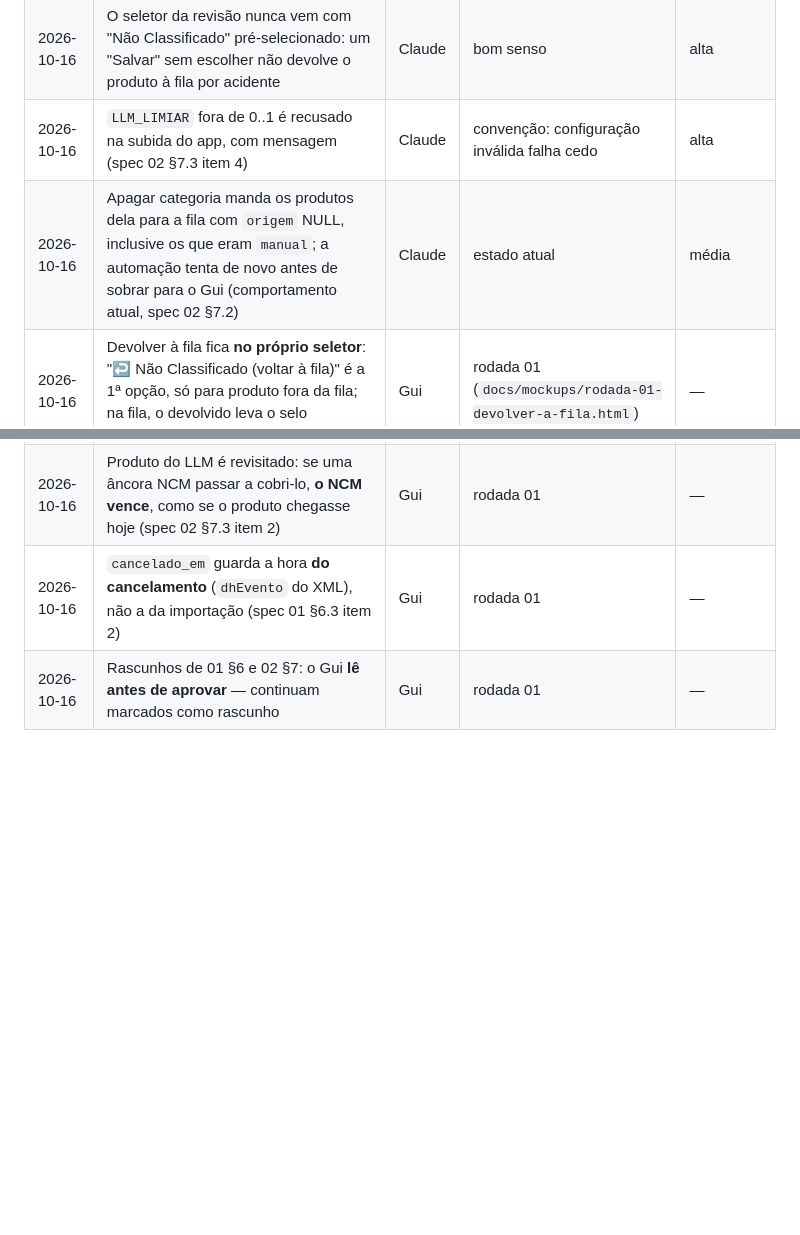
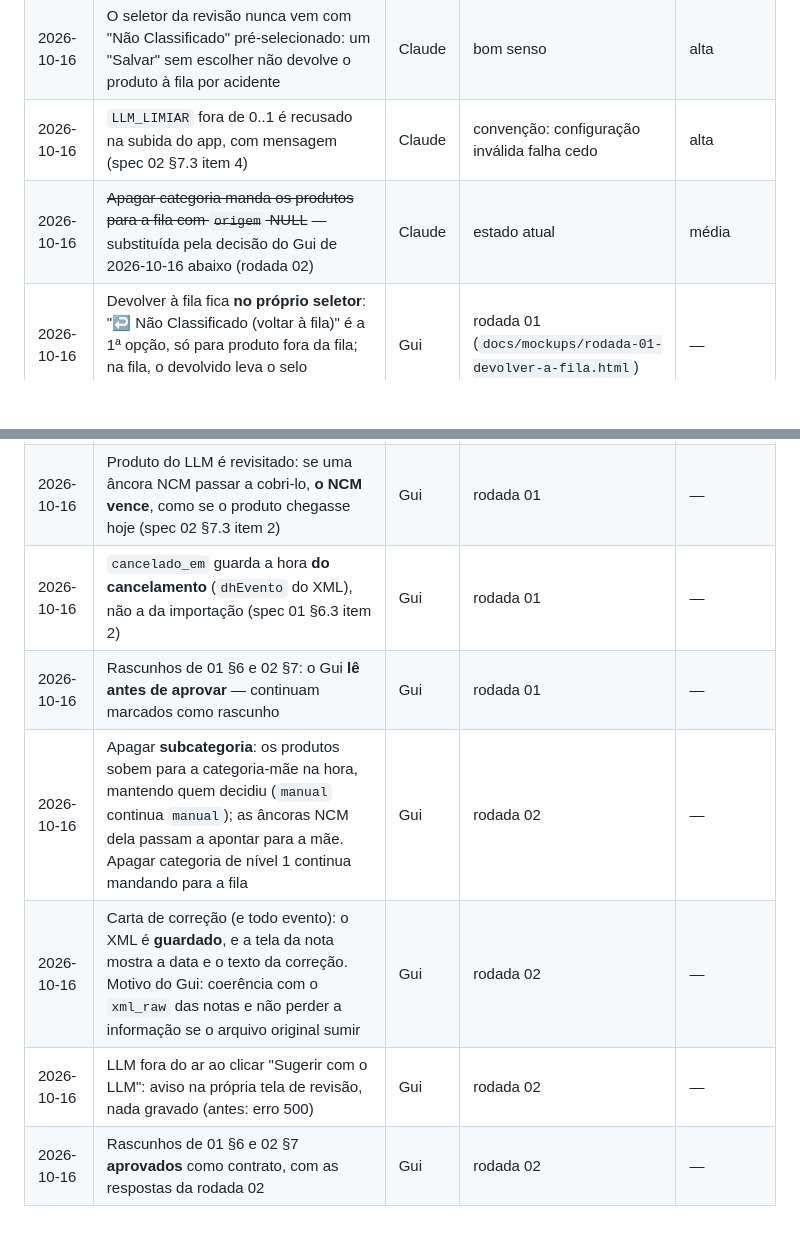
Before and after one commit to Guilherme-Betta/nfe_parser, a Markdown page: docs/decisoes.md, 2 parts joined by grey strips. Drawn GitHub-style; blank space fills up the shorter version.

```diff
--- a/docs/decisoes.md
+++ b/docs/decisoes.md
@@ -33,8 +33,12 @@ Os princípios que decidem coisas. Fonte: `docs/historico/report_projeto_nfe.md`
 | 2026-10-16 | A opção B é implementada como `origem='manual'` no bucket, sem valor novo de `origem` e sem migração. A cascata já pula `manual`; a fila passa a ser "`origem` NULL **ou** no bucket" | Claude | técnica | alta |
 | 2026-10-16 | O seletor da revisão nunca vem com "Não Classificado" pré-selecionado: um "Salvar" sem escolher não devolve o produto à fila por acidente | Claude | bom senso | alta |
 | 2026-10-16 | `LLM_LIMIAR` fora de 0..1 é recusado na subida do app, com mensagem (spec 02 §7.3 item 4) | Claude | convenção: configuração inválida falha cedo | alta |
-| 2026-10-16 | Apagar categoria manda os produtos dela para a fila com `origem` NULL, inclusive os que eram `manual`; a automação tenta de novo antes de sobrar para o Gui (comportamento atual, spec 02 §7.2) | Claude | estado atual | média |
+| 2026-10-16 | ~~Apagar categoria manda os produtos para a fila com `origem` NULL~~ — substituída pela decisão do Gui de 2026-10-16 abaixo (rodada 02) | Claude | estado atual | média |
 | 2026-10-16 | Devolver à fila fica **no próprio seletor**: "↩ Não Classificado (voltar à fila)" é a 1ª opção, só para produto fora da fila; na fila, o devolvido leva o selo "devolvido por você" | Gui | rodada 01 (`docs/mockups/rodada-01-devolver-a-fila.html`) | — |
 | 2026-10-16 | Produto do LLM é revisitado: se uma âncora NCM passar a cobri-lo, **o NCM vence**, como se o produto chegasse hoje (spec 02 §7.3 item 2) | Gui | rodada 01 | — |
 | 2026-10-16 | `cancelado_em` guarda a hora **do cancelamento** (`dhEvento` do XML), não a da importação (spec 01 §6.3 item 2) | Gui | rodada 01 | — |
 | 2026-10-16 | Rascunhos de 01 §6 e 02 §7: o Gui **lê antes de aprovar** — continuam marcados como rascunho | Gui | rodada 01 | — |
+| 2026-10-16 | Apagar **subcategoria**: os produtos sobem para a categoria-mãe na hora, mantendo quem decidiu (`manual` continua `manual`); as âncoras NCM dela passam a apontar para a mãe. Apagar categoria de nível 1 continua mandando para a fila | Gui | rodada 02 | — |
+| 2026-10-16 | Carta de correção (e todo evento): o XML é **guardado**, e a tela da nota mostra a data e o texto da correção. Motivo do Gui: coerência com o `xml_raw` das notas e não perder a informação se o arquivo original sumir | Gui | rodada 02 | — |
+| 2026-10-16 | LLM fora do ar ao clicar "Sugerir com o LLM": aviso na própria tela de revisão, nada gravado (antes: erro 500) | Gui | rodada 02 | — |
+| 2026-10-16 | Rascunhos de 01 §6 e 02 §7 **aprovados** como contrato, com as respostas da rodada 02 | Gui | rodada 02 | — |
```
Also changed, not shown: specs/01_spec_parser_modelo.md (+9 -12 lines), specs/02_spec_classificacao.md (+19 -19 lines).
